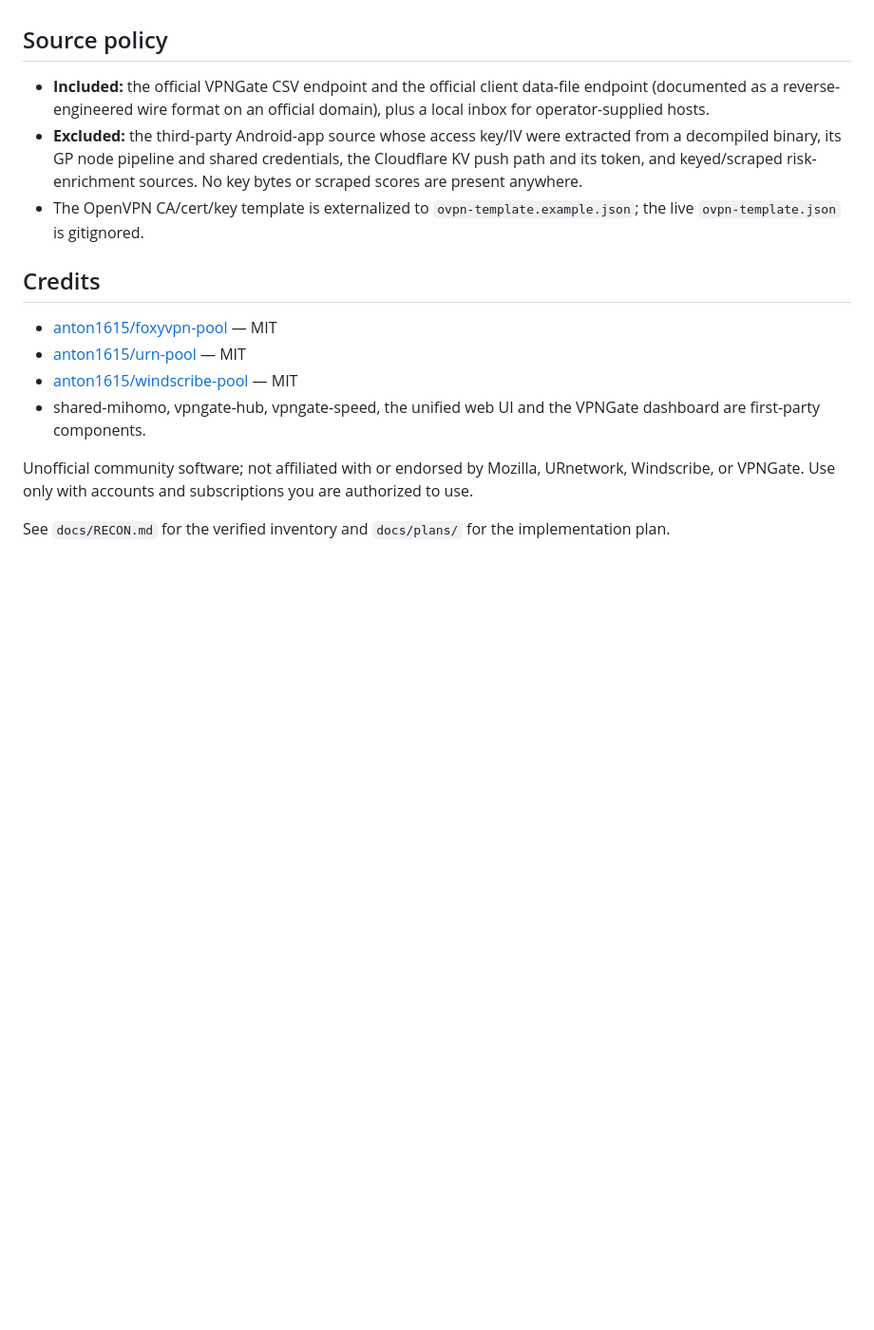
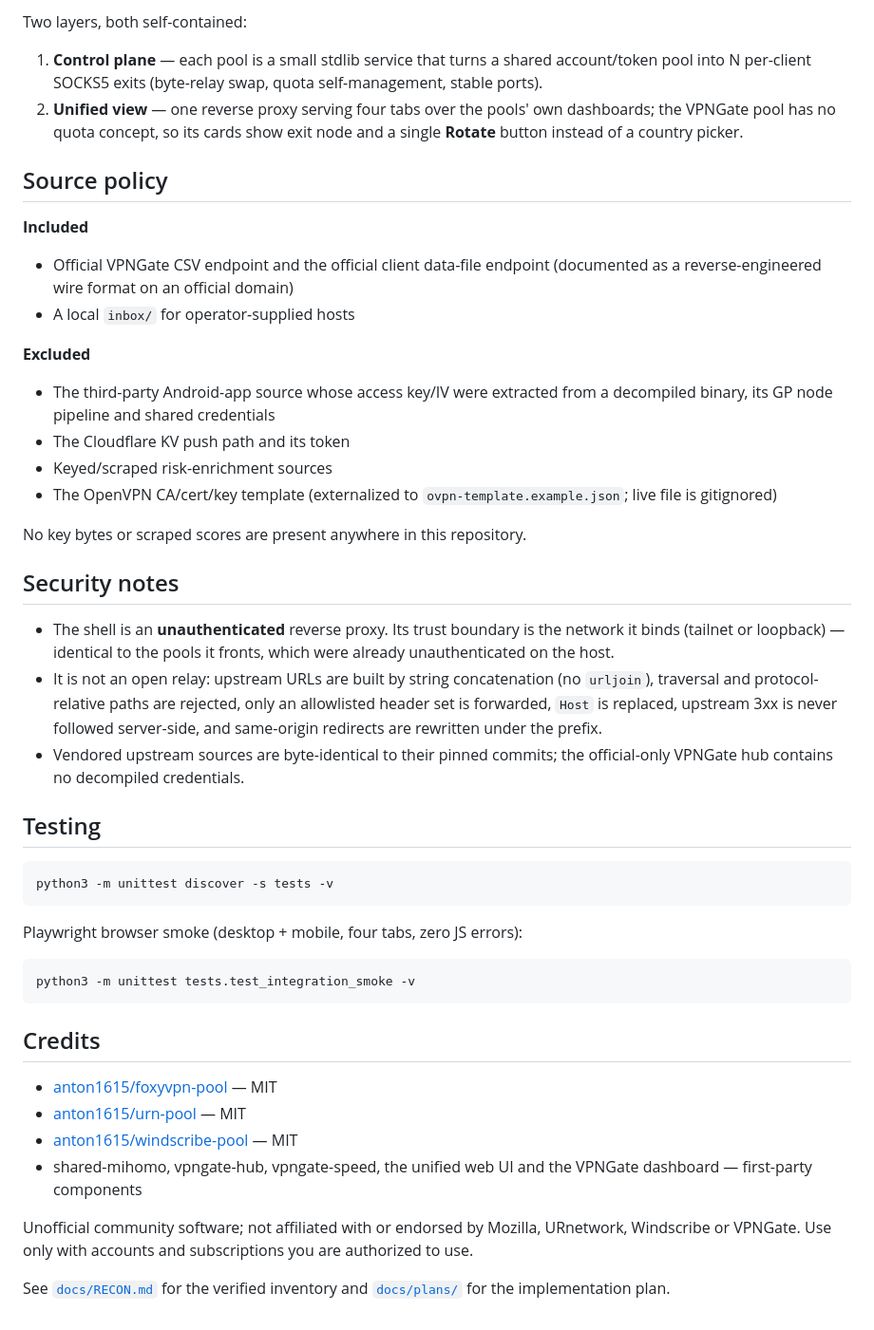
Before and after one commit to anton1615/proxy-pool-collection, a Markdown page: README.md, the part around one of its changes. Shown at 95% size. Drawn GitHub-style; blank space fills up the shorter version.

````diff
--- a/README.md
+++ b/README.md
@@ -57,27 +65,47 @@ allowlist in `docs/RECON.md`, not by the first-party scanner.
+Two layers, both self-contained:
+
+1. **Control plane** — each pool is a small stdlib service that turns a shared account/token pool into N per-client SOCKS5 exits (byte-relay swap, quota self-management, stable ports).
+2. **Unified view** — one reverse proxy serving four tabs over the pools' own dashboards; the VPNGate pool has no quota concept, so its cards show exit node and a single **Rotate** button instead of a country picker.
 
 ## Source policy
 
-- **Included:** the official VPNGate CSV endpoint and the official client
-  data-file endpoint (documented as a reverse-engineered wire format on an
-  official domain), plus a local inbox for operator-supplied hosts.
-- **Excluded:** the third-party Android-app source whose access key/IV were
-  extracted from a decompiled binary, its GP node pipeline and shared
-  credentials, the Cloudflare KV push path and its token, and keyed/scraped
-  risk-enrichment sources. No key bytes or scraped scores are present anywhere.
-- The OpenVPN CA/cert/key template is externalized to
-  `ovpn-template.example.json`; the live `ovpn-template.json` is gitignored.
+**Included**
+- Official VPNGate CSV endpoint and the official client data-file endpoint (documented as a reverse-engineered wire format on an official domain)
+- A local `inbox/` for operator-supplied hosts
+
+**Excluded**
+- The third-party Android-app source whose access key/IV were extracted from a decompiled binary, its GP node pipeline and shared credentials
+- The Cloudflare KV push path and its token
+- Keyed/scraped risk-enrichment sources
+- The OpenVPN CA/cert/key template (externalized to `ovpn-template.example.json`; live file is gitignored)
+
+No key bytes or scraped scores are present anywhere in this repository.
+
+## Security notes
+
+- The shell is an **unauthenticated** reverse proxy. Its trust boundary is the network it binds (tailnet or loopback) — identical to the pools it fronts, which were already unauthenticated on the host.
+- It is not an open relay: upstream URLs are built by string concatenation (no `urljoin`), traversal and protocol-relative paths are rejected, only an allowlisted header set is forwarded, `Host` is replaced, upstream 3xx is never followed server-side, and same-origin redirects are rewritten under the prefix.
+- Vendored upstream sources are byte-identical to their pinned commits; the official-only VPNGate hub contains no decompiled credentials.
+
+## Testing
+
+```bash
+python3 -m unittest discover -s tests -v
+```
+
+Playwright browser smoke (desktop + mobile, four tabs, zero JS errors):
+
+```bash
+python3 -m unittest tests.test_integration_smoke -v
+```
 
 ## Credits
 
 - [anton1615/foxyvpn-pool](https://github.com/anton1615/foxyvpn-pool) — MIT
 - [anton1615/urn-pool](https://github.com/anton1615/urn-pool) — MIT
 - [anton1615/windscribe-pool](https://github.com/anton1615/windscribe-pool) — MIT
-- shared-mihomo, vpngate-hub, vpngate-speed, the unified web UI and the VPNGate
-  dashboard are first-party components.
+- shared-mihomo, vpngate-hub, vpngate-speed, the unified web UI and the VPNGate dashboard — first-party components
 
-Unofficial community software; not affiliated with or endorsed by Mozilla,
-URnetwork, Windscribe, or VPNGate. Use only with accounts and subscriptions
-you are authorized to use.
+Unofficial community software; not affiliated with or endorsed by Mozilla, URnetwork, Windscribe or VPNGate. Use only with accounts and subscriptions you are authorized to use.
 
-See `docs/RECON.md` for the verified inventory and `docs/plans/` for the
-implementation plan.
+See [`docs/RECON.md`](docs/RECON.md) for the verified inventory and [`docs/plans/`](docs/plans/) for the implementation plan.
````
Also changed, not shown: other parts of README.md (+39 -31 lines), docs/images/dashboard-windscribe.png (added).
